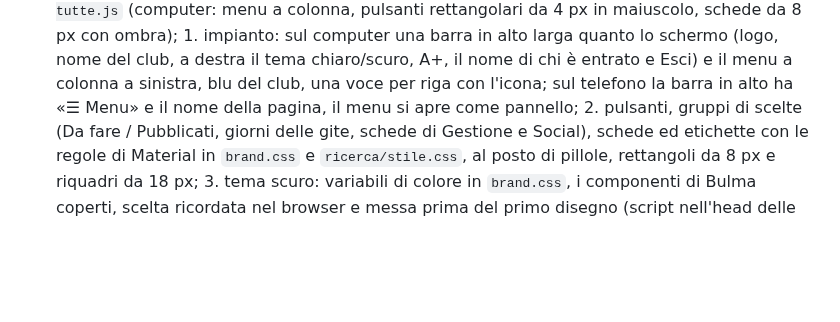
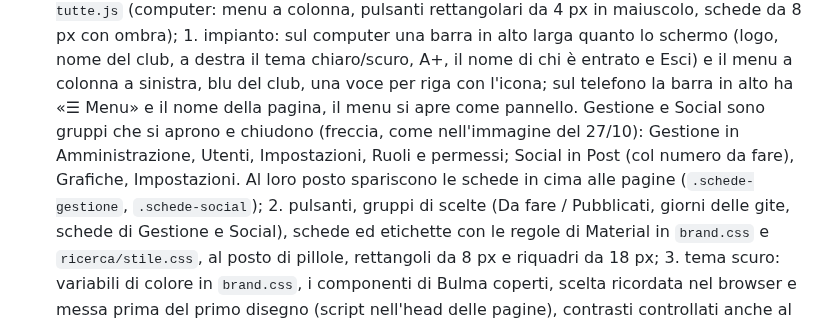
Before and after one commit to Darkglassd3v/sciclub-donbosco, a Markdown page: TODO.md, the part around the change. GitHub-like rendering; blank space fills up the shorter version.

Commit message:
docs: TODO, sottomenu di Gestione e Social nella colonna a sinistra [skip ci]

```diff
--- a/TODO.md
+++ b/TODO.md
@@ -31,7 +31,11 @@
       1. impianto: sul computer una barra in alto larga quanto lo schermo (logo, nome del club, a
          destra il tema chiaro/scuro, A+, il nome di chi è entrato e Esci) e il menu a colonna a
          sinistra, blu del club, una voce per riga con l'icona; sul telefono la barra in alto ha
-         «☰ Menu» e il nome della pagina, il menu si apre come pannello;
+         «☰ Menu» e il nome della pagina, il menu si apre come pannello. Gestione e Social sono
+         gruppi che si aprono e chiudono (freccia, come nell'immagine del 27/10): Gestione in
+         Amministrazione, Utenti, Impostazioni, Ruoli e permessi; Social in Post (col numero da
+         fare), Grafiche, Impostazioni. Al loro posto spariscono le schede in cima alle pagine
+         (`.schede-gestione`, `.schede-social`);
       2. pulsanti, gruppi di scelte (Da fare / Pubblicati, giorni delle gite, schede di Gestione e
          Social), schede ed etichette con le regole di Material in `brand.css` e
          `ricerca/stile.css`, al posto di pillole, rettangoli da 8 px e riquadri da 18 px;
```
